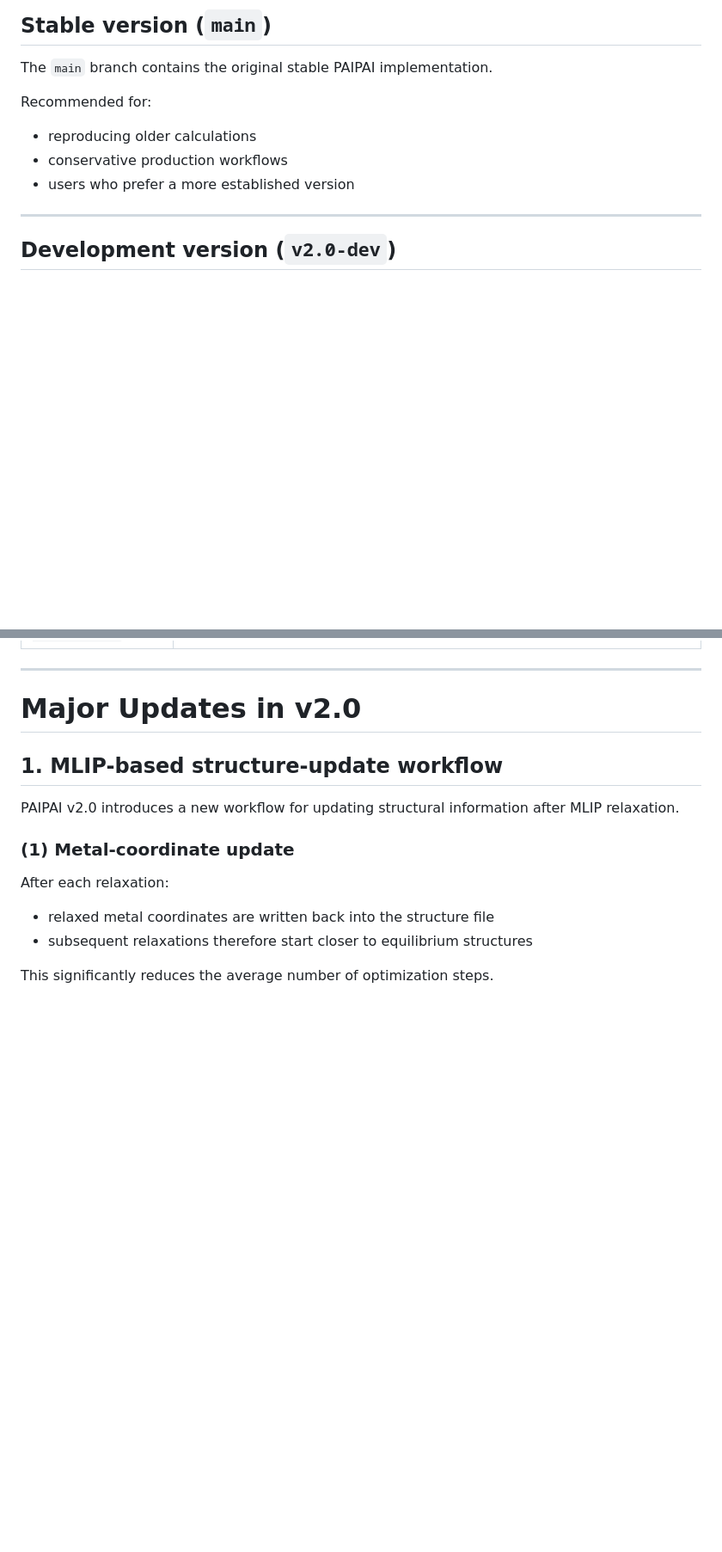
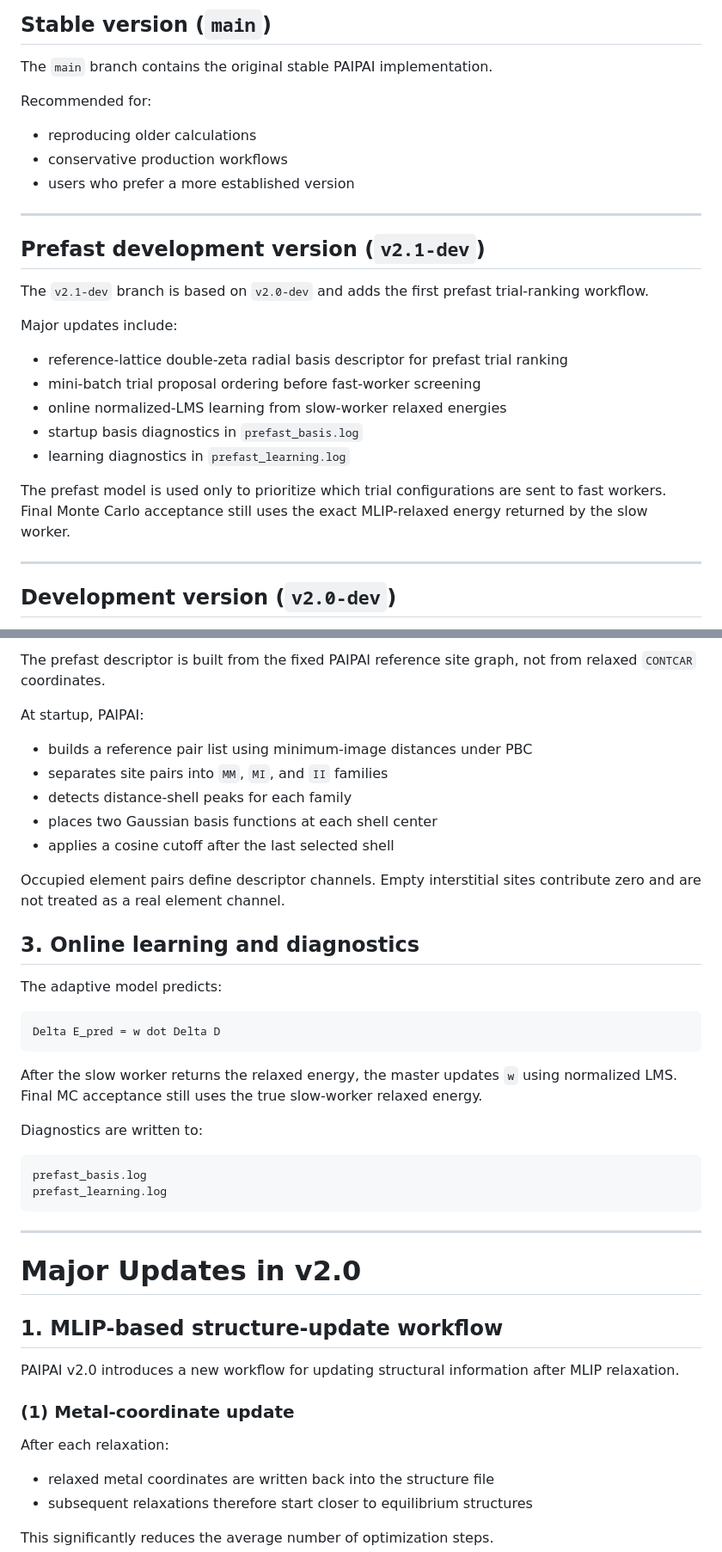
Before and after one commit to siyazhu/PAIPAI, a Markdown page: README.md, 2 parts joined by grey strips. Shown at 86% size. Drawn GitHub-style; blank space fills up the shorter version.

````diff
--- a/README.md
+++ b/README.md
@@ -37,6 +37,21 @@ Recommended for:
 - reproducing older calculations
 - conservative production workflows
 - users who prefer a more established version
+
+---
+
+## Prefast development version (`v2.1-dev`)
+
+The `v2.1-dev` branch is based on `v2.0-dev` and adds the first prefast trial-ranking workflow.
+
+Major updates include:
+- reference-lattice double-zeta radial basis descriptor for prefast trial ranking
+- mini-batch trial proposal ordering before fast-worker screening
+- online normalized-LMS learning from slow-worker relaxed energies
+- startup basis diagnostics in `prefast_basis.log`
+- learning diagnostics in `prefast_learning.log`
+
+The prefast model is used only to prioritize which trial configurations are sent to fast workers. Final Monte Carlo acceptance still uses the exact MLIP-relaxed energy returned by the slow worker.
 
 ---
 
@@ -386,3 +459,30 @@ for example GPU submission scripts.
+The prefast descriptor is built from the fixed PAIPAI reference site graph, not from relaxed `CONTCAR` coordinates.
+
+At startup, PAIPAI:
+- builds a reference pair list using minimum-image distances under PBC
+- separates site pairs into `MM`, `MI`, and `II` families
+- detects distance-shell peaks for each family
+- places two Gaussian basis functions at each shell center
+- applies a cosine cutoff after the last selected shell
+
+Occupied element pairs define descriptor channels. Empty interstitial sites contribute zero and are not treated as a real element channel.
+
+## 3. Online learning and diagnostics
+
+The adaptive model predicts:
+
+```text
+Delta E_pred = w dot Delta D
+```
+
+After the slow worker returns the relaxed energy, the master updates `w` using normalized LMS. Final MC acceptance still uses the true slow-worker relaxed energy.
+
+Diagnostics are written to:
+
+```text
+prefast_basis.log
+prefast_learning.log
+```
 
 ---
 
````
Also changed, not shown: other parts of README.md (+60 -2 lines).
